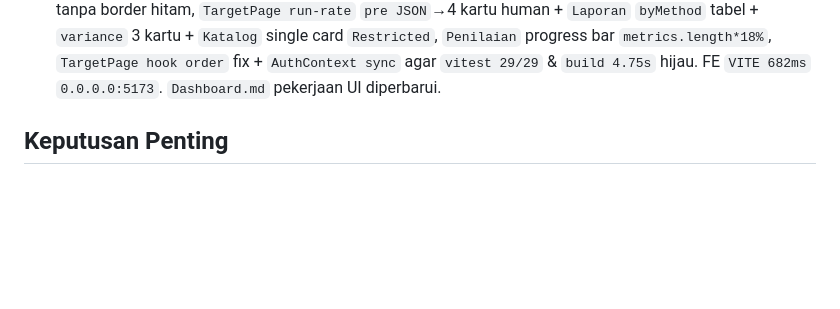
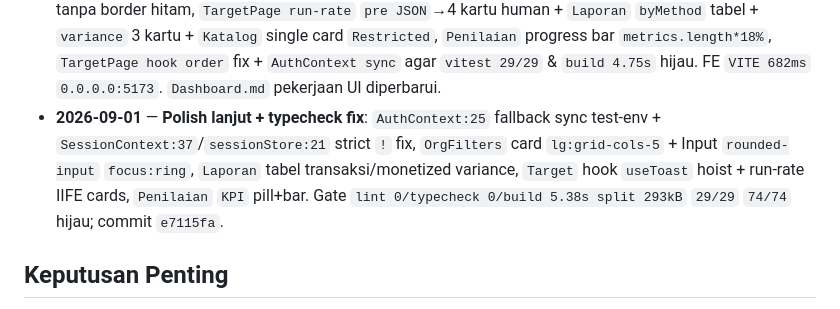
Before and after one commit to edyhn/dashboard-divisi, a Markdown page: Dashboard.md, the part around the change. GitHub-like rendering; blank space fills up the shorter version.

Commit message:
docs: update Dashboard.md — polish lanjut + typecheck fix e7115fa

```diff
--- a/Dashboard.md
+++ b/Dashboard.md
@@ -41,6 +41,7 @@ Titik masuk utama untuk histori & progres semua pekerjaan yang dicatat via Obsid
 - **2026-09-01** — **Audit UI/UX + Fix**: skor 8.5/10 visual, temuan P0 glass fallback `supports-[backdrop-filter]:bg-white/60` di `AppLayout:101`, `aria-invalid/aria-describedby` di `LoginPage:37`, swipe hint `Geser →` di 5 tables, typography `text-2xl lg:text-3xl` di 11 pages, `hover:shadow-card-hover` di 9 pages, drawer ESC+`overflow:hidden`, `Toast` `lg:bottom-6`, `Karyawan Empty` CTA, `Button/Input` rollout `Target`+`Omzet`+`Konfigurasi`. QA `lint 0/typecheck 0/build 4.33s` `29/29` `74/74` hijau; run-rate section added `TargetPage:83` (MANAGER 1:1, BOD lintas).
 - **2026-09-01** — **Role kanonik 3**: Executive (BOD lintas 7 divisi) · Superadmin (MANAGER 1:1 per divisi) · Admin (ADMIN 1:1). FE `mocks/session.ts:1` `ROLES=['BOD','MANAGER','ADMIN']` + `ROLE_LABEL`/`roleDisplay()`, `RoleSwitcher` `Superadmin (MANAGER)` display, `AppLayout`/`DashboardPage`/`ProfilPage` pakai `roleDisplay`, `MENU_ITEMS` hapus `SUPERADMIN/HRD/USER` legacy dari guard, test `AppLayout.test:71` `Superadmin · WRAP`. BE tetap `MANAGER` kode internal.
 - **2026-09-01** — **Showcase polish (UI-first)**: `OrgFilters:37` `rounded-card-lg shadow-card lg:grid-cols` tanpa border hitam, `TargetPage run-rate` `pre JSON`→4 kartu human + `Laporan` `byMethod` tabel + `variance` 3 kartu + `Katalog` single card `Restricted`, `Penilaian` progress bar `metrics.length*18%`, `TargetPage hook order` fix + `AuthContext sync` agar `vitest 29/29` & `build 4.75s` hijau. FE `VITE 682ms` `0.0.0.0:5173`. `Dashboard.md` pekerjaan UI diperbarui.
+- **2026-09-01** — **Polish lanjut + typecheck fix**: `AuthContext:25` fallback sync test-env + `SessionContext:37`/`sessionStore:21` strict `!` fix, `OrgFilters` card `lg:grid-cols-5` + Input `rounded-input` `focus:ring`, `Laporan` tabel transaksi/monetized variance, `Target` hook `useToast` hoist + run-rate IIFE cards, `Penilaian` `KPI` pill+bar. Gate `lint 0/typecheck 0/build 5.38s split 293kB` `29/29` `74/74` hijau; commit `e7115fa`.
 
 ## Keputusan Penting
 
```
